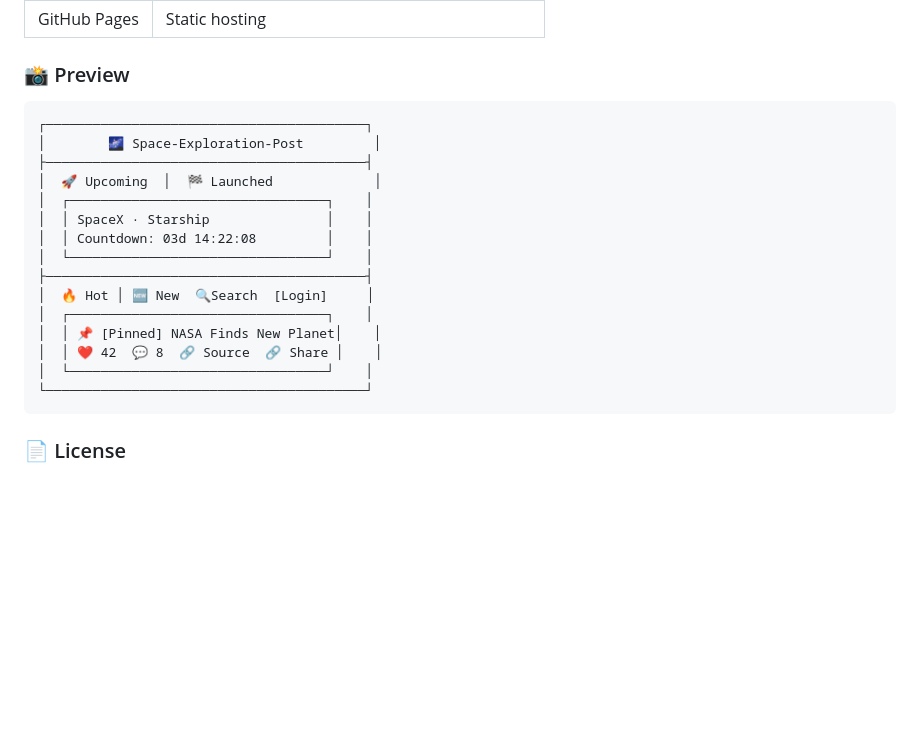
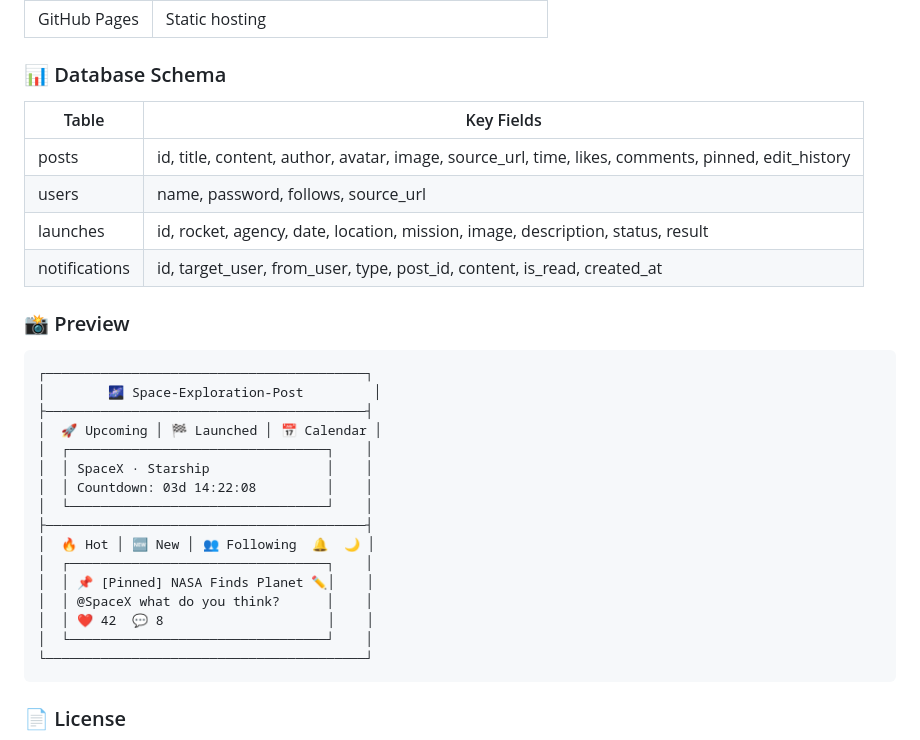
Before and after one commit to polytrack114514/Space-Exploration-Post, a Markdown page: README.md, the part around one of its changes. Rendered like a GitHub page; blank space fills up the shorter version.

````diff
--- a/README.md
+++ b/README.md
@@ -137,4 +155,13 @@ Space-Exploration-Post/
 | GitHub Pages | Static hosting |
+
+### 📊 Database Schema
+
+| Table | Key Fields |
+|-------|-----------|
+| posts | id, title, content, author, avatar, image, source_url, time, likes, comments, pinned, edit_history |
+| users | name, password, follows, source_url |
+| launches | id, rocket, agency, date, location, mission, image, description, status, result |
+| notifications | id, target_user, from_user, type, post_id, content, is_read, created_at |
 
 ### 📸 Preview
 
@@ -142,16 +169,17 @@ Space-Exploration-Post/
 ┌─────────────────────────────────────────┐
 │        🌌 Space-Exploration-Post         │
 ├─────────────────────────────────────────┤
-│  🚀 Upcoming  │  🏁 Launched             │
+│  🚀 Upcoming │ 🏁 Launched │ 📅 Calendar │
 │  ┌─────────────────────────────────┐    │
 │  │ SpaceX · Starship               │    │
 │  │ Countdown: 03d 14:22:08         │    │
 │  └─────────────────────────────────┘    │
 ├─────────────────────────────────────────┤
-│  🔥 Hot │ 🆕 New  🔍Search  [Login]     │
+│  🔥 Hot │ 🆕 New │ 👥 Following  🔔  🌙 │
 │  ┌─────────────────────────────────┐    │
-│  │ 📌 [Pinned] NASA Finds New Planet│    │
-│  │ ❤️ 42  💬 8  🔗 Source  🔗 Share │    │
+│  │ 📌 [Pinned] NASA Finds Planet ✏️│    │
+│  │ @SpaceX what do you think?      │    │
+│  │ ❤️ 42  💬 8                     │    │
 │  └─────────────────────────────────┘    │
 └─────────────────────────────────────────┘
 ```
````
Also changed, not shown: other parts of README.md (+55 -37 lines).
